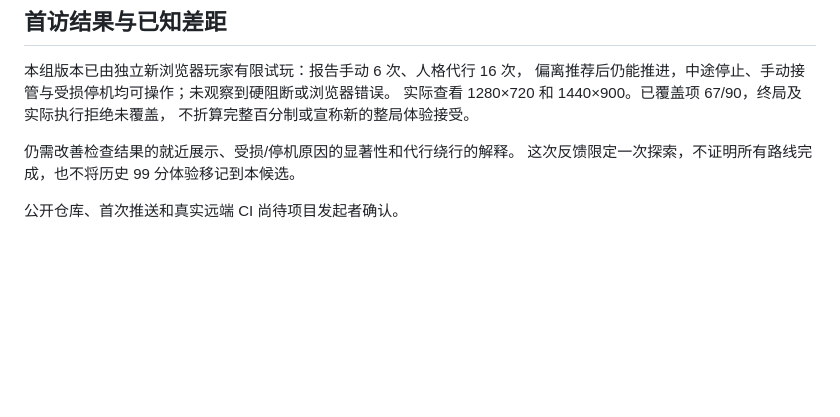
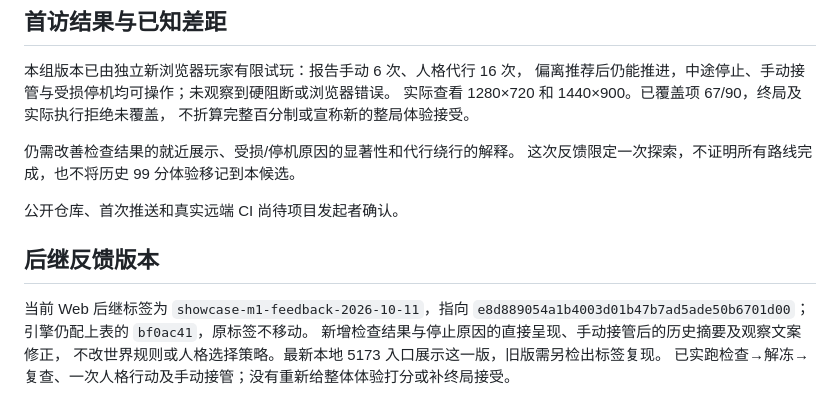
Before and after one commit to Lanceloia/NomosEngine2-release, a Markdown page: docs/M1_SHOWCASE_CANDIDATE.md, the part around the change. GitHub-like rendering; blank space fills up the shorter version.

Commit message:
docs: link M1 feedback candidate without changing world baseline

```diff
--- a/docs/M1_SHOWCASE_CANDIDATE.md
+++ b/docs/M1_SHOWCASE_CANDIDATE.md
@@ -55,3 +55,11 @@ M1 展示这些规则怎样与观察、资源、NPC 和时间一起运行。
 这次反馈限定一次探索，不证明所有路线完成，也不将历史 99 分体验移记到本候选。
 
 公开仓库、首次推送和真实远端 CI 尚待项目发起者确认。
+
+## 后继反馈版本
+
+当前 Web 后继标签为 `showcase-m1-feedback-2026-10-11`，指向
+`e8d889054a1b4003d01b47b7ad5ade50b6701d00`；引擎仍配上表的 `bf0ac41`，原标签不移动。
+新增检查结果与停止原因的直接呈现、手动接管后的历史摘要及观察文案修正，
+不改世界规则或人格选择策略。最新本地 5173 入口展示这一版，旧版需另检出标签复现。
+已实跑检查→解冻→复查、一次人格行动及手动接管；没有重新给整体体验打分或补终局接受。
```
